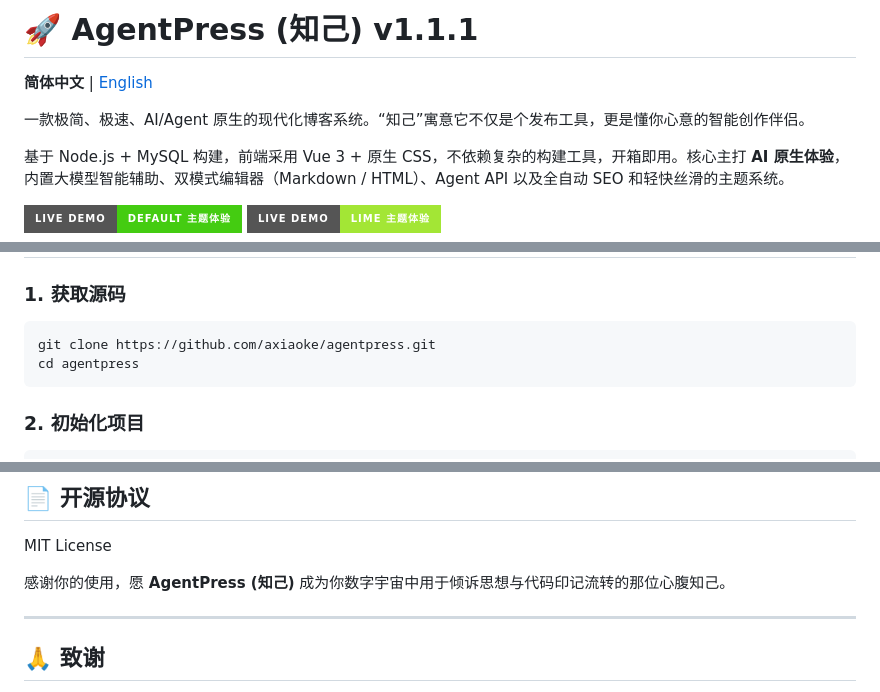
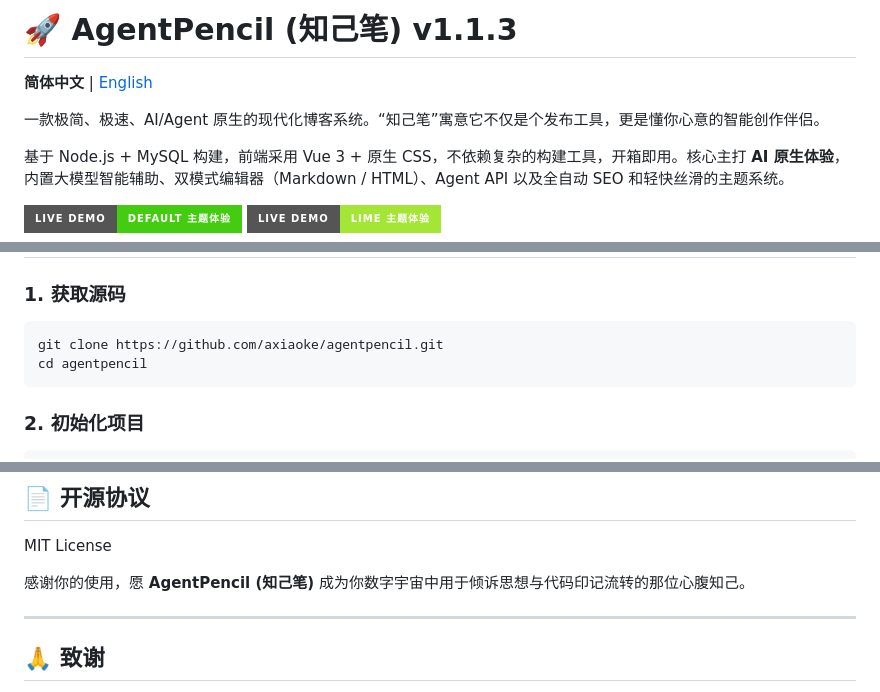
Before and after one commit to axiaoke/AgentPencil, a Markdown page: README.md, 3 parts joined by grey strips. Drawn GitHub-style; badges without logos.

````diff
--- a/README.md
+++ b/README.md
@@ -1,8 +1,8 @@
-# 🚀 AgentPress (知己) v1.1.1
+# 🚀 AgentPencil (知己笔) v1.1.3
 
 **简体中文** | [English](./README_EN.md)
 
-一款极简、极速、AI/Agent 原生的现代化博客系统。“知己”寓意它不仅是个发布工具，更是懂你心意的智能创作伴侣。
+一款极简、极速、AI/Agent 原生的现代化博客系统。“知己笔”寓意它不仅是个发布工具，更是懂你心意的智能创作伴侣。
 
 基于 Node.js + MySQL 构建，前端采用 Vue 3 + 原生 CSS，不依赖复杂的构建工具，开箱即用。核心主打 **AI 原生体验**，内置大模型智能辅助、双模式编辑器（Markdown / HTML）、Agent API 以及全自动 SEO 和轻快丝滑的主题系统。
 
@@ -142,8 +142,8 @@ blog/
 
 ### 1. 获取源码
 ```bash
-git clone https://github.com/axiaoke/agentpress.git
-cd agentpress
+git clone https://github.com/axiaoke/agentpencil.git
+cd agentpencil
 ```
 
 ### 2. 初始化项目
@@ -470,7 +470,7 @@ certbot --nginx -d blog.example.com
 
 MIT License
 
-感谢你的使用，愿 **AgentPress (知己)** 成为你数字宇宙中用于倾诉思想与代码印记流转的那位心腹知己。
+感谢你的使用，愿 **AgentPencil (知己笔)** 成为你数字宇宙中用于倾诉思想与代码印记流转的那位心腹知己。
 
 ---
 
````
Also changed, not shown: README_EN.md (+6 -6 lines).
